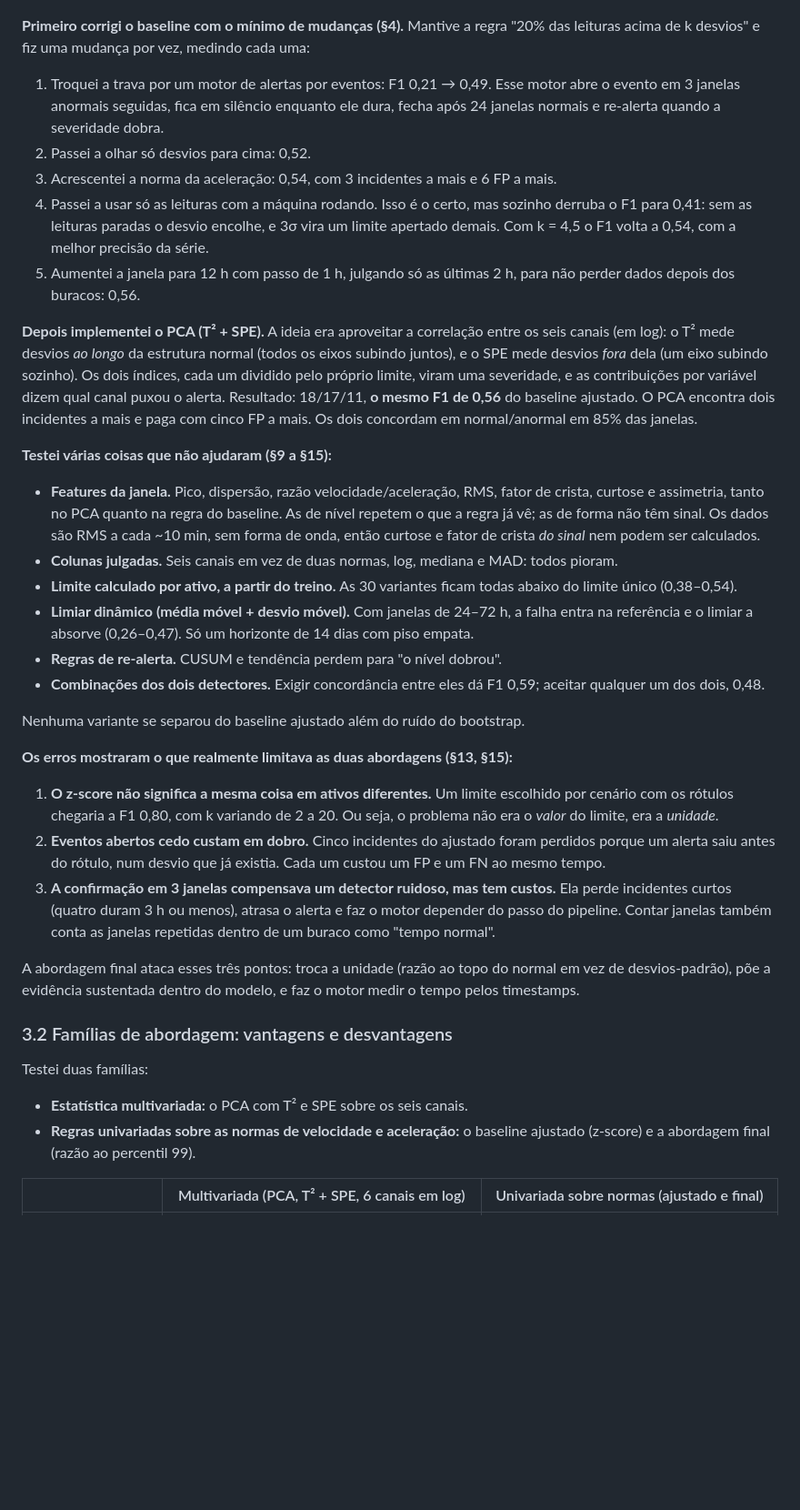
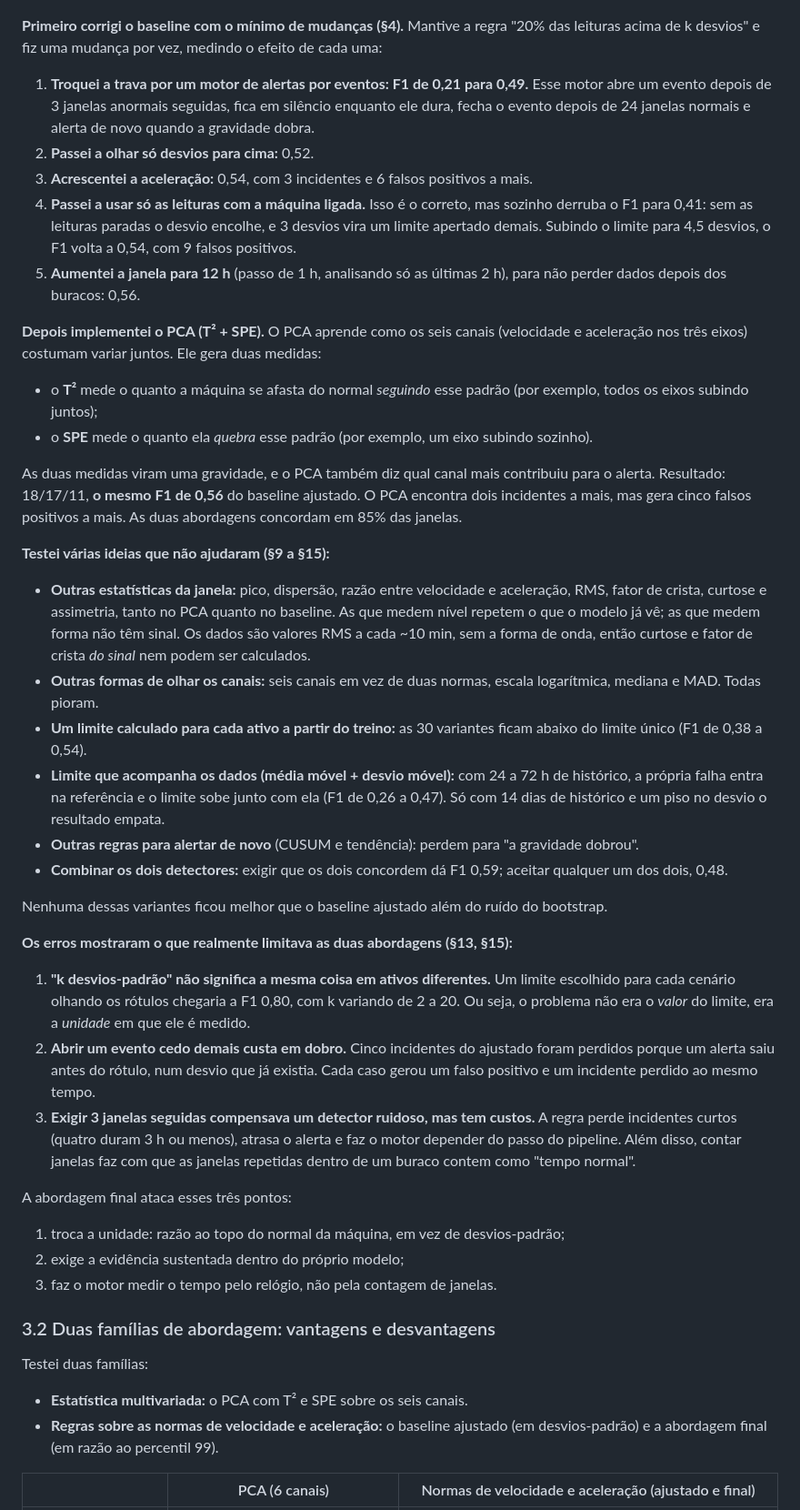
Before and after one commit to falconeee/DS-AD-vibration-challenge, a Markdown page: REPORT.md, the part around one of its changes. Shown at 91% size. GitHub-like rendering; blank space fills up the shorter version.

```diff
--- a/REPORT.md
+++ b/REPORT.md
@@ -111,41 +130,50 @@ Trocar só o motor de alertas, sem mexer no detector, já leva o F1 de 0,21 para
 
 ![F1 a cada mudança, do baseline à abordagem final](docs/figures/path_to_final.png)
 
-**Primeiro corrigi o baseline com o mínimo de mudanças (§4).** Mantive a regra "20% das leituras acima de k desvios" e fiz uma mudança por vez, medindo cada uma:
+**Primeiro corrigi o baseline com o mínimo de mudanças (§4).** Mantive a regra "20% das leituras acima de k desvios" e fiz uma mudança por vez, medindo o efeito de cada uma:
 
-1. Troquei a trava por um motor de alertas por eventos: F1 0,21 → 0,49. Esse motor abre o evento em 3 janelas anormais seguidas, fica em silêncio enquanto ele dura, fecha após 24 janelas normais e re-alerta quando a severidade dobra.
-2. Passei a olhar só desvios para cima: 0,52.
-3. Acrescentei a norma da aceleração: 0,54, com 3 incidentes a mais e 6 FP a mais.
-4. Passei a usar só as leituras com a máquina rodando. Isso é o certo, mas sozinho derruba o F1 para 0,41: sem as leituras paradas o desvio encolhe, e 3σ vira um limite apertado demais. Com k = 4,5 o F1 volta a 0,54, com a melhor precisão da série.
-5. Aumentei a janela para 12 h com passo de 1 h, julgando só as últimas 2 h, para não perder dados depois dos buracos: 0,56.
+1. **Troquei a trava por um motor de alertas por eventos: F1 de 0,21 para 0,49.** Esse motor abre um evento depois de 3 janelas anormais seguidas, fica em silêncio enquanto ele dura, fecha o evento depois de 24 janelas normais e alerta de novo quando a gravidade dobra.
+2. **Passei a olhar só desvios para cima:** 0,52.
+3. **Acrescentei a aceleração:** 0,54, com 3 incidentes e 6 falsos positivos a mais.
+4. **Passei a usar só as leituras com a máquina ligada.** Isso é o correto, mas sozinho derruba o F1 para 0,41: sem as leituras paradas o desvio encolhe, e 3 desvios vira um limite apertado demais. Subindo o limite para 4,5 desvios, o F1 volta a 0,54, com 9 falsos positivos.
+5. **Aumentei a janela para 12 h** (passo de 1 h, analisando só as últimas 2 h), para não perder dados depois dos buracos: 0,56.
 
-**Depois implementei o PCA (T² + SPE).** A ideia era aproveitar a correlação entre os seis canais (em log): o T² mede desvios *ao longo* da estrutura normal (todos os eixos subindo juntos), e o SPE mede desvios *fora* dela (um eixo subindo sozinho). Os dois índices, cada um dividido pelo próprio limite, viram uma severidade, e as contribuições por variável dizem qual canal puxou o alerta. Resultado: 18/17/11, **o mesmo F1 de 0,56** do baseline ajustado. O PCA encontra dois incidentes a mais e paga com cinco FP a mais. Os dois concordam em normal/anormal em 85% das janelas.
+**Depois implementei o PCA (T² + SPE).** O PCA aprende como os seis canais (velocidade e aceleração nos três eixos) costumam variar juntos. Ele gera duas medidas:
 
-**Testei várias coisas que não ajudaram (§9 a §15):**
+- o **T²** mede o quanto a máquina se afasta do normal *seguindo* esse padrão (por exemplo, todos os eixos subindo juntos);
+- o **SPE** mede o quanto ela *quebra* esse padrão (por exemplo, um eixo subindo sozinho).
 
-- **Features da janela.** Pico, dispersão, razão velocidade/aceleração, RMS, fator de crista, curtose e assimetria, tanto no PCA quanto na regra do baseline. As de nível repetem o que a regra já vê; as de forma não têm sinal. Os dados são RMS a cada ~10 min, sem forma de onda, então curtose e fator de crista *do sinal* nem podem ser calculados.
-- **Colunas julgadas.** Seis canais em vez de duas normas, log, mediana e MAD: todos pioram.
-- **Limite calculado por ativo, a partir do treino.** As 30 variantes ficam todas abaixo do limite único (0,38–0,54).
-- **Limiar dinâmico (média móvel + desvio móvel).** Com janelas de 24–72 h, a falha entra na referência e o limiar a absorve (0,26–0,47). Só um horizonte de 14 dias com piso empata.
-- **Regras de re-alerta.** CUSUM e tendência perdem para "o nível dobrou".
-- **Combinações dos dois detectores.** Exigir concordância entre eles dá F1 0,59; aceitar qualquer um dos dois, 0,48.
+As duas medidas viram uma gravidade, e o PCA também diz qual canal mais contribuiu para o alerta. Resultado: 18/17/11, **o mesmo F1 de 0,56** do baseline ajustado. O PCA encontra dois incidentes a mais, mas gera cinco falsos positivos a mais. As duas abordagens concordam em 85% das janelas.
 
-Nenhuma variante se separou do baseline ajustado além do ruído do bootstrap.
+**Testei várias ideias que não ajudaram (§9 a §15):**
+
+- **Outras estatísticas da janela:** pico, dispersão, razão entre velocidade e aceleração, RMS, fator de crista, curtose e assimetria, tanto no PCA quanto no baseline. As que medem nível repetem o que o modelo já vê; as que medem forma não têm sinal. Os dados são valores RMS a cada ~10 min, sem a forma de onda, então curtose e fator de crista *do sinal* nem podem ser calculados.
+- **Outras formas de olhar os canais:** seis canais em vez de duas normas, escala logarítmica, mediana e MAD. Todas pioram.
+- **Um limite calculado para cada ativo a partir do treino:** as 30 variantes ficam abaixo do limite único (F1 de 0,38 a 0,54).
+- **Limite que acompanha os dados (média móvel + desvio móvel):** com 24 a 72 h de histórico, a própria falha entra na referência e o limite sobe junto com ela (F1 de 0,26 a 0,47). Só com 14 dias de histórico e um piso no desvio o resultado empata.
+- **Outras regras para alertar de novo** (CUSUM e tendência): perdem para "a gravidade dobrou".
+- **Combinar os dois detectores:** exigir que os dois concordem dá F1 0,59; aceitar qualquer um dos dois, 0,48.
+
+Nenhuma dessas variantes ficou melhor que o baseline ajustado além do ruído do bootstrap.
 
 **Os erros mostraram o que realmente limitava as duas abordagens (§13, §15):**
 
-1. **O z-score não significa a mesma coisa em ativos diferentes.** Um limite escolhido por cenário com os rótulos chegaria a F1 0,80, com k variando de 2 a 20. Ou seja, o problema não era o *valor* do limite, era a *unidade*.
-2. **Eventos abertos cedo custam em dobro.** Cinco incidentes do ajustado foram perdidos porque um alerta saiu antes do rótulo, num desvio que já existia. Cada um custou um FP e um FN ao mesmo tempo.
-3. **A confirmação em 3 janelas compensava um detector ruidoso, mas tem custos.** Ela perde incidentes curtos (quatro duram 3 h ou menos), atrasa o alerta e faz o motor depender do passo do pipeline. Contar janelas também conta as janelas repetidas dentro de um buraco como "tempo normal".
+1. **"k desvios-padrão" não significa a mesma coisa em ativos diferentes.** Um limite escolhido para cada cenário olhando os rótulos chegaria a F1 0,80, com k variando de 2 a 20. Ou seja, o problema não era o *valor* do limite, era a *unidade* em que ele é medido.
+2. **Abrir um evento cedo demais custa em dobro.** Cinco incidentes do ajustado foram perdidos porque um alerta saiu antes do rótulo, num desvio que já existia. Cada caso gerou um falso positivo e um incidente perdido ao mesmo tempo.
+3. **Exigir 3 janelas seguidas compensava um detector ruidoso, mas tem custos.** A regra perde incidentes curtos (quatro duram 3 h ou menos), atrasa o alerta e faz o motor depender do passo do pipeline. Além disso, contar janelas faz com que as janelas repetidas dentro de um buraco contem como "tempo normal".
 
-A abordagem final ataca esses três pontos: troca a unidade (razão ao topo do normal em vez de desvios-padrão), põe a evidência sustentada dentro do modelo, e faz o motor medir o tempo pelos timestamps.
+A abordagem final ataca esses três pontos:
 
-### 3.2 Famílias de abordagem: vantagens e desvantagens
+1. troca a unidade: razão ao topo do normal da máquina, em vez de desvios-padrão;
+2. exige a evidência sustentada dentro do próprio modelo;
+3. faz o motor medir o tempo pelo relógio, não pela contagem de janelas.
+
+### 3.2 Duas famílias de abordagem: vantagens e desvantagens
 
 Testei duas famílias:
 
 - **Estatística multivariada:** o PCA com T² e SPE sobre os seis canais.
-- **Regras univariadas sobre as normas de velocidade e aceleração:** o baseline ajustado (z-score) e a abordagem final (razão ao percentil 99).
+- **Regras sobre as normas de velocidade e aceleração:** o baseline ajustado (em desvios-padrão) e a abordagem final (em razão ao percentil 99).
 
-| | Multivariada (PCA, T² + SPE, 6 canais em log) | Univariada sobre normas (ajustado e final) |
+| | PCA (6 canais) | Normas de velocidade e aceleração (ajustado e final) |
 |---|---|---|
```
Also changed, not shown: other parts of REPORT.md (+156 -141 lines), docs/figures/timing.png, 7 other files.
